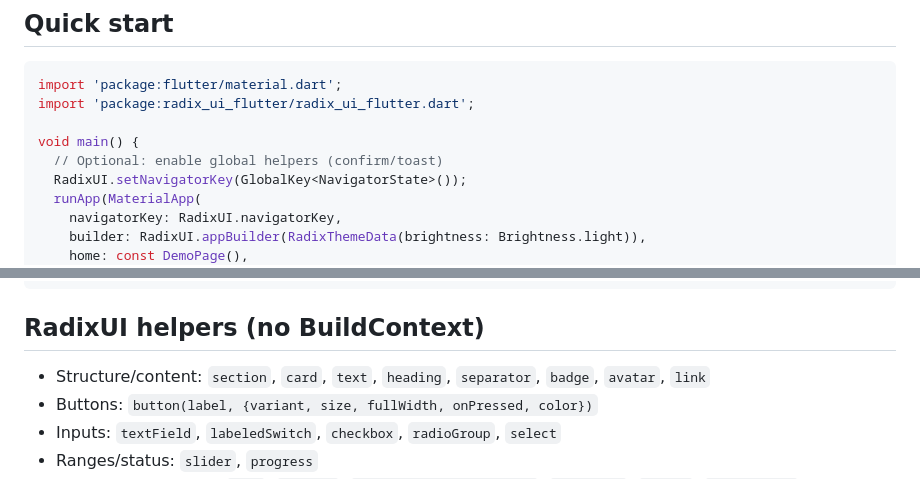
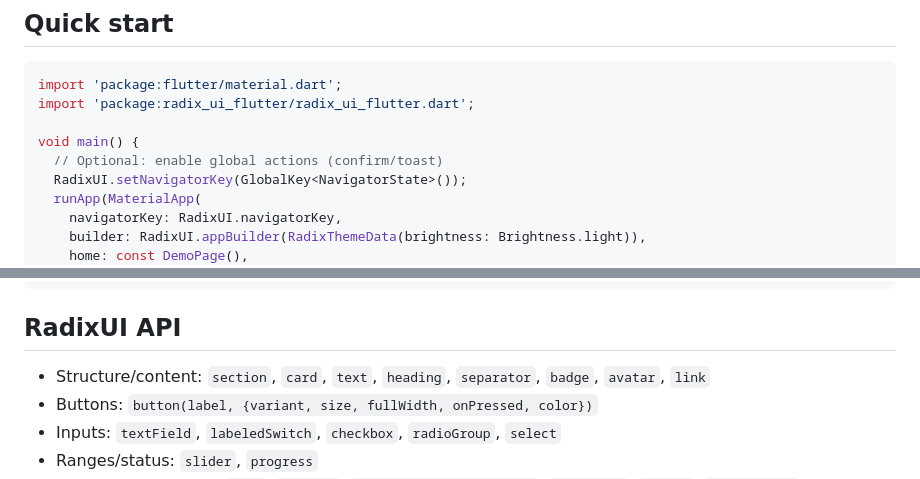
Before and after one commit to jaxnz/radix-ui-flutter, a Markdown page: README.md, 2 parts joined by grey strips. GitHub-like rendering.

Commit message:
docs: adopt RadixUI as primary API; remove 'helpers' wording and update examples

````diff
--- a/README.md
+++ b/README.md
@@ -16,7 +16,7 @@ import 'package:flutter/material.dart';
 import 'package:radix_ui_flutter/radix_ui_flutter.dart';
 
 void main() {
-  // Optional: enable global helpers (confirm/toast)
+  // Optional: enable global actions (confirm/toast)
   RadixUI.setNavigatorKey(GlobalKey<NavigatorState>());
   runApp(MaterialApp(
     navigatorKey: RadixUI.navigatorKey,
@@ -73,7 +73,7 @@ MaterialApp(
 )
 ```
 
-## RadixUI helpers (no BuildContext)
+## RadixUI API
 
 - Structure/content: `section`, `card`, `text`, `heading`, `separator`, `badge`, `avatar`, `link`
 - Buttons: `button(label, {variant, size, fullWidth, onPressed, color})`
````
